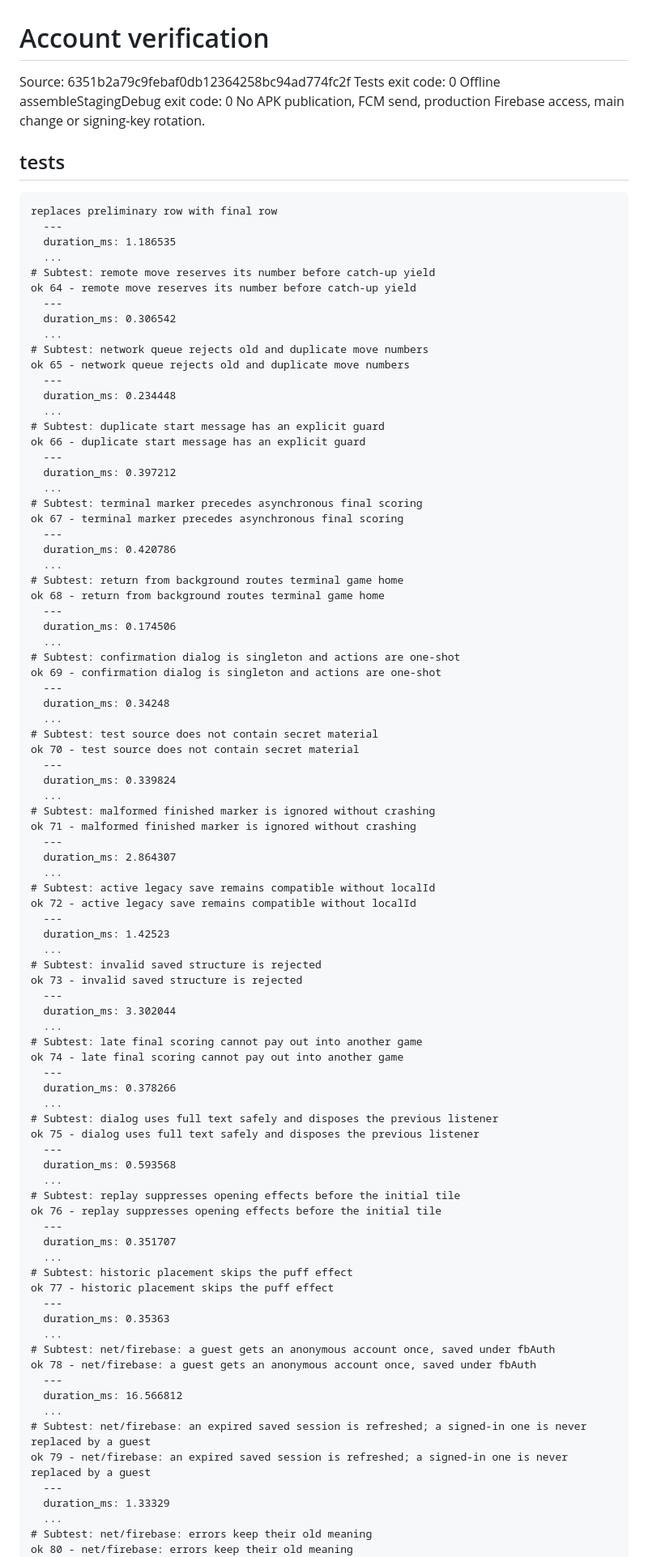
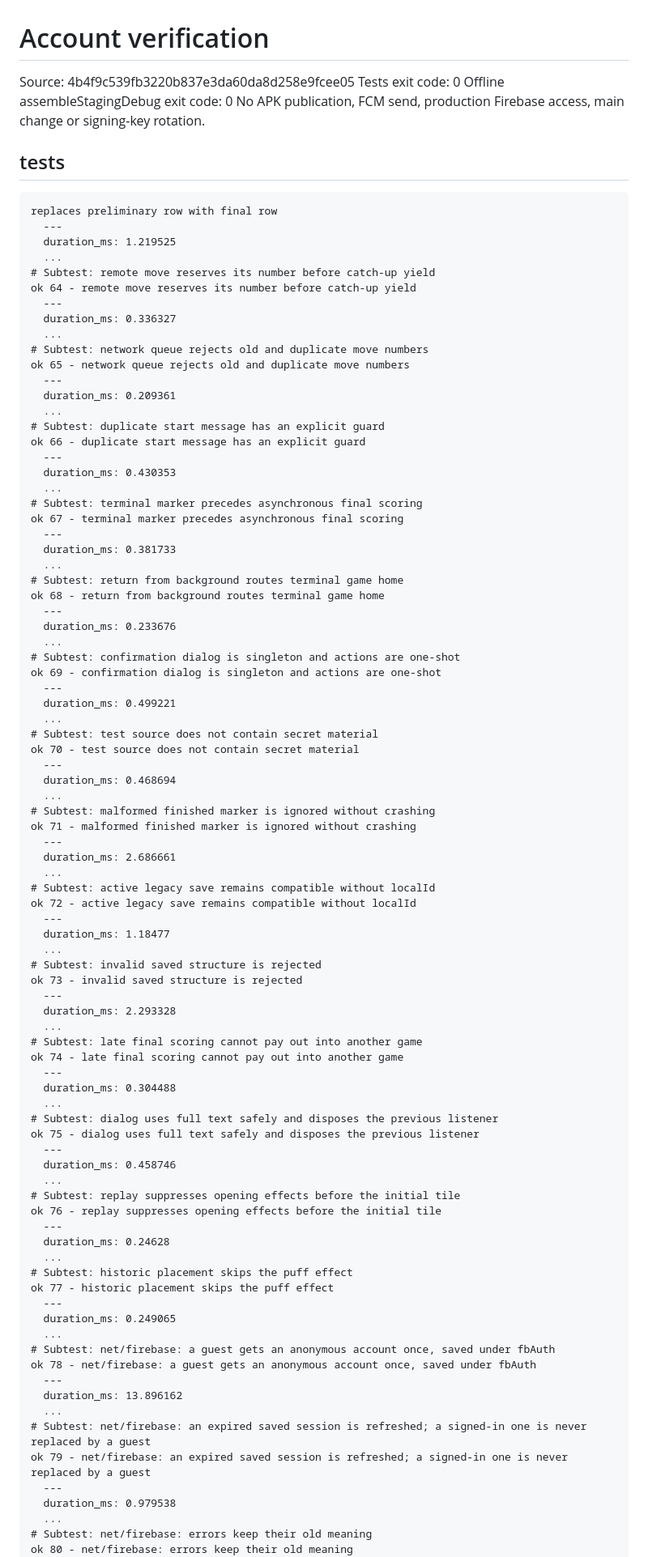
Before and after one commit to crownfall90-dot/play, a Markdown page: docs/development/account-verification.md, the part around one of its changes. Shown at 81% size. GitHub-like rendering.

Commit message:
docs: record actual account regression and offline build results

````diff
--- a/docs/development/account-verification.md
+++ b/docs/development/account-verification.md
@@ -1,5 +1,5 @@
 # Account verification
-Source: 6351b2a79c9febaf0db12364258bc94ad774fc2f
+Source: 4b4f9c539fb3220b837e3da60da8d258e9fcee05
 Tests exit code: 0
 Offline assembleStagingDebug exit code: 0
 No APK publication, FCM send, production Firebase access, main change or signing-key rotation.
@@ -7,87 +7,87 @@ No APK publication, FCM send, production Firebase access, main change or signing
 ```text
 replaces preliminary row with final row
   ---
-  duration_ms: 1.186535
+  duration_ms: 1.219525
   ...
 # Subtest: remote move reserves its number before catch-up yield
 ok 64 - remote move reserves its number before catch-up yield
   ---
-  duration_ms: 0.306542
+  duration_ms: 0.336327
   ...
 # Subtest: network queue rejects old and duplicate move numbers
 ok 65 - network queue rejects old and duplicate move numbers
   ---
-  duration_ms: 0.234448
+  duration_ms: 0.209361
   ...
 # Subtest: duplicate start message has an explicit guard
 ok 66 - duplicate start message has an explicit guard
   ---
-  duration_ms: 0.397212
+  duration_ms: 0.430353
   ...
 # Subtest: terminal marker precedes asynchronous final scoring
 ok 67 - terminal marker precedes asynchronous final scoring
   ---
-  duration_ms: 0.420786
+  duration_ms: 0.381733
   ...
 # Subtest: return from background routes terminal game home
 ok 68 - return from background routes terminal game home
   ---
-  duration_ms: 0.174506
+  duration_ms: 0.233676
   ...
 # Subtest: confirmation dialog is singleton and actions are one-shot
 ok 69 - confirmation dialog is singleton and actions are one-shot
   ---
-  duration_ms: 0.34248
+  duration_ms: 0.499221
   ...
 # Subtest: test source does not contain secret material
 ok 70 - test source does not contain secret material
   ---
-  duration_ms: 0.339824
+  duration_ms: 0.468694
   ...
 # Subtest: malformed finished marker is ignored without crashing
 ok 71 - malformed finished marker is ignored without crashing
   ---
-  duration_ms: 2.864307
+  duration_ms: 2.686661
   ...
 # Subtest: active legacy save remains compatible without localId
 ok 72 - active legacy save remains compatible without localId
   ---
-  duration_ms: 1.42523
+  duration_ms: 1.18477
   ...
 # Subtest: invalid saved structure is rejected
 ok 73 - invalid saved structure is rejected
   ---
-  duration_ms: 3.302044
+  duration_ms: 2.293328
   ...
 # Subtest: late final scoring cannot pay out into another game
 ok 74 - late final scoring cannot pay out into another game
   ---
-  duration_ms: 0.378266
+  duration_ms: 0.304488
   ...
 # Subtest: dialog uses full text safely and disposes the previous listener
 ok 75 - dialog uses full text safely and disposes the previous listener
   ---
-  duration_ms: 0.593568
+  duration_ms: 0.458746
   ...
 # Subtest: replay suppresses opening effects before the initial tile
 ok 76 - replay suppresses opening effects before the initial tile
   ---
-  duration_ms: 0.351707
+  duration_ms: 0.24628
   ...
 # Subtest: historic placement skips the puff effect
 ok 77 - historic placement skips the puff effect
   ---
-  duration_ms: 0.35363
+  duration_ms: 0.249065
   ...
 # Subtest: net/firebase: a guest gets an anonymous account once, saved under fbAuth
 ok 78 - net/firebase: a guest gets an anonymous account once, saved under fbAuth
   ---
-  duration_ms: 16.566812
+  duration_ms: 13.896162
   ...
 # Subtest: net/firebase: an expired saved session is refreshed; a signed-in one is never replaced by a guest
 ok 79 - net/firebase: an expired saved session is refreshed; a signed-in one is never replaced by a guest
   ---
-  duration_ms: 1.33329
+  duration_ms: 0.979538
   ...
 # Subtest: net/firebase: errors keep their old meaning
 ok 80 - net/firebase: errors keep their old meaning
````
Also changed, not shown: other parts of docs/development/account-verification.md (+18 -18 lines).
